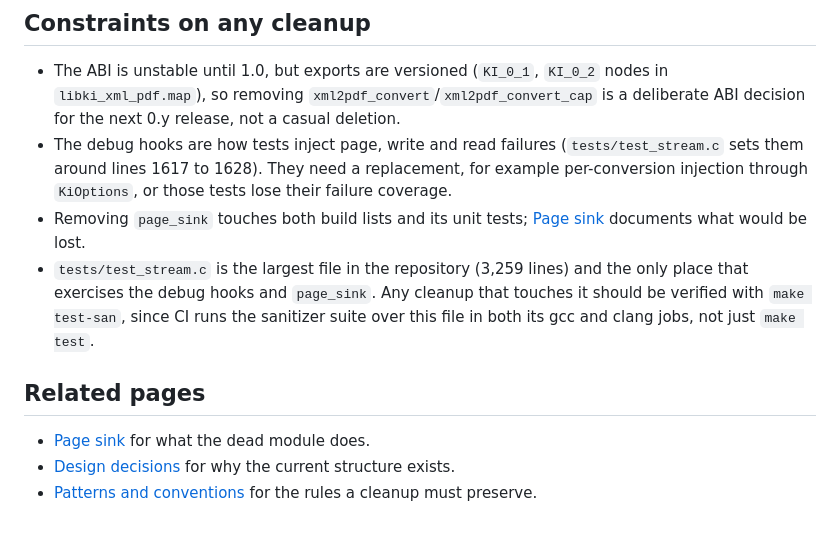
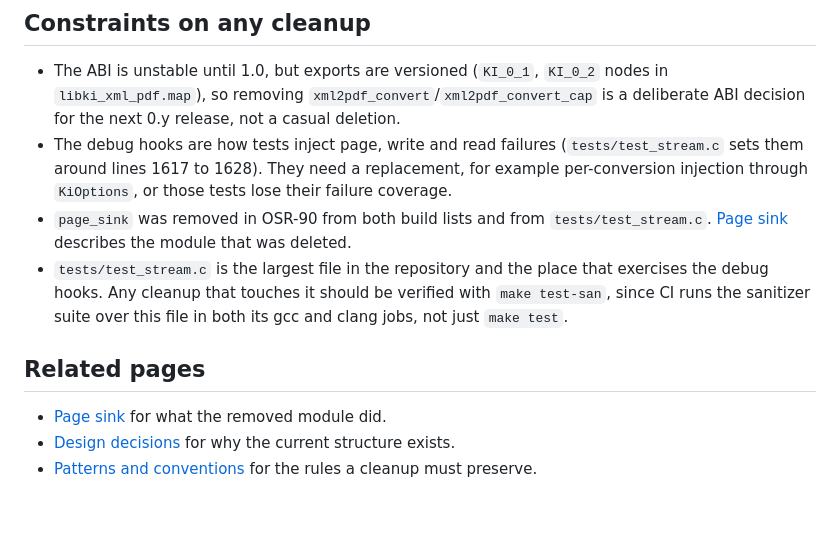
Before and after one commit to artemklen/ki_xml_pdf, a Markdown page: droid-wiki/cleanup-opportunities.md, the part around the change. GitHub-like rendering.

```diff
--- a/droid-wiki/cleanup-opportunities.md
+++ b/droid-wiki/cleanup-opportunities.md
@@ -45,11 +45,11 @@ The manifest is a snapshot of a 07.10.2026 review against revision `c73176ec...`
 
 - The ABI is unstable until 1.0, but exports are versioned (`KI_0_1`, `KI_0_2` nodes in `libki_xml_pdf.map`), so removing `xml2pdf_convert`/`xml2pdf_convert_cap` is a deliberate ABI decision for the next 0.y release, not a casual deletion.
 - The debug hooks are how tests inject page, write and read failures (`tests/test_stream.c` sets them around lines 1617 to 1628). They need a replacement, for example per-conversion injection through `KiOptions`, or those tests lose their failure coverage.
-- Removing `page_sink` touches both build lists and its unit tests; [Page sink](systems/page-sink.md) documents what would be lost.
-- `tests/test_stream.c` is the largest file in the repository (3,259 lines) and the only place that exercises the debug hooks and `page_sink`. Any cleanup that touches it should be verified with `make test-san`, since CI runs the sanitizer suite over this file in both its gcc and clang jobs, not just `make test`.
+- `page_sink` was removed in OSR-90 from both build lists and from `tests/test_stream.c`. [Page sink](systems/page-sink.md) describes the module that was deleted.
+- `tests/test_stream.c` is the largest file in the repository and the place that exercises the debug hooks. Any cleanup that touches it should be verified with `make test-san`, since CI runs the sanitizer suite over this file in both its gcc and clang jobs, not just `make test`.
 
 ## Related pages
 
-- [Page sink](systems/page-sink.md) for what the dead module does.
+- [Page sink](systems/page-sink.md) for what the removed module did.
 - [Design decisions](background/design-decisions.md) for why the current structure exists.
 - [Patterns and conventions](how-to-contribute/patterns-and-conventions.md) for the rules a cleanup must preserve.
```
Also changed, not shown: droid-wiki/by-the-numbers.md (+1 -1 lines), droid-wiki/lore.md (+1 -1 lines).
